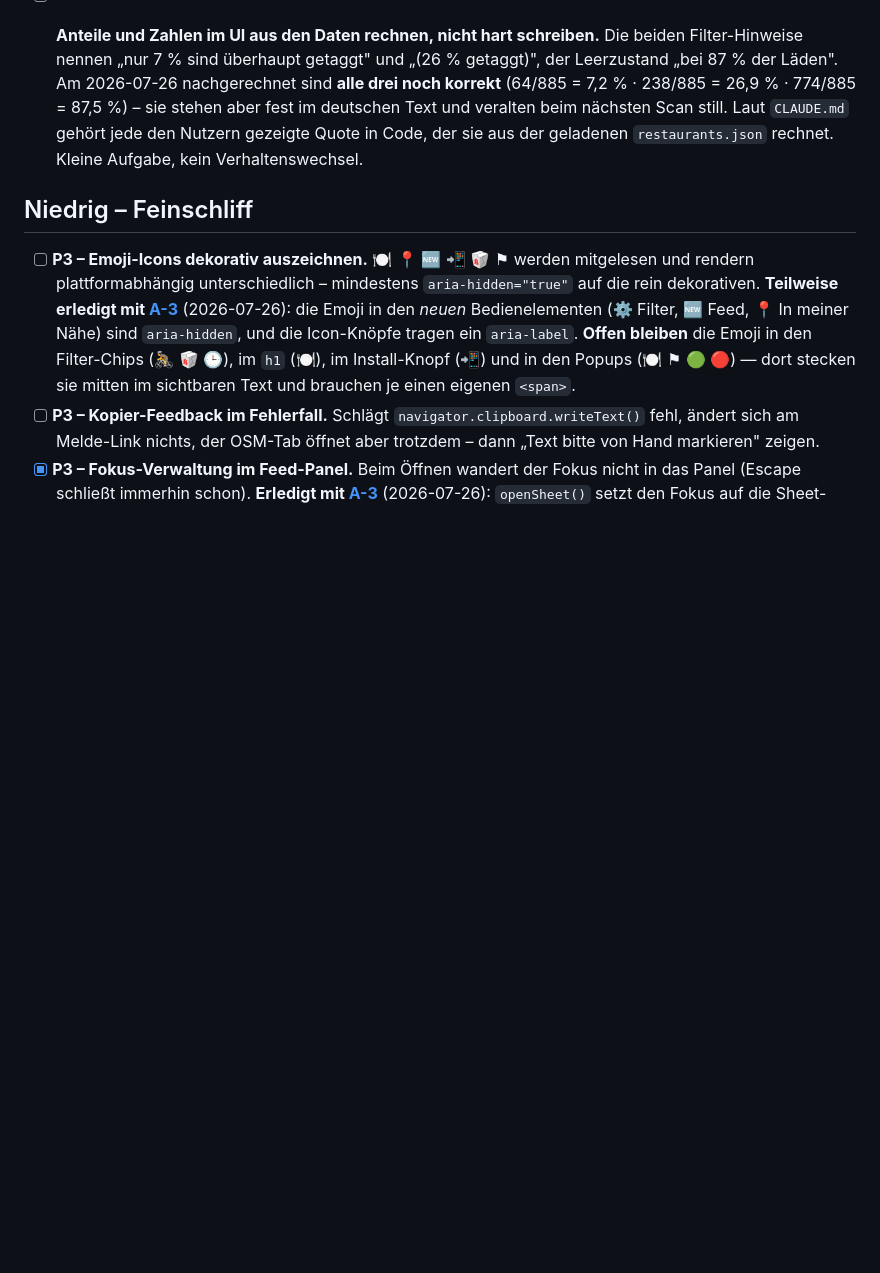
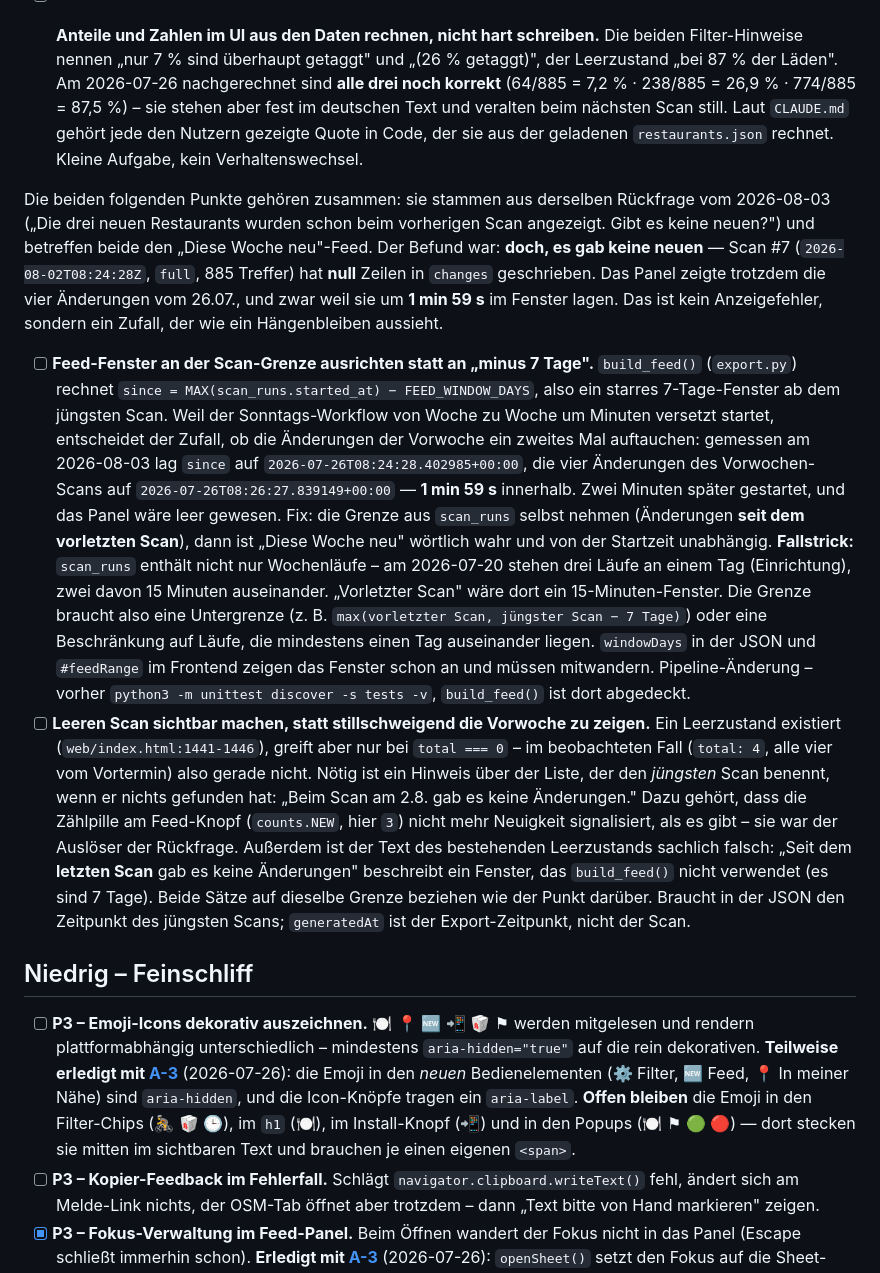
Before and after one commit to Ahirrea/lieferkarte-karlsruhe, a Markdown page: docs/BACKLOG.md, the part around one of its changes. Rendered like a GitHub page; blank space fills up the shorter version.

Commit message:
Backlog: zwei Aufgaben zum „Diese Woche neu"-Feed
Aus der Rückfrage, warum die drei neuen Restaurants vom 26.07. nach dem
Scan vom 02.08. noch im Panel stehen. Der Scan hat null Änderungen
protokolliert; die Einträge der Vorwoche lagen 1 min 59 s innerhalb des
starren 7-Tage-Fensters von build_feed().

- Fenster an der Scan-Grenze ausrichten statt an „minus 7 Tage", damit
  die versetzte Startzeit des Workflows nicht mehr darüber entscheidet,
  ob die Vorwoche ein zweites Mal erscheint (inkl. Fallstrick: mehrere
  Läufe an einem Tag).
- Leeren Scan benennen, statt stillschweigend die Vorwoche zu zeigen;
  der bestehende Leerzustand greift nur bei total === 0 und nennt ein
  Fenster, das build_feed() nicht verwendet.

Co-Authored-By: Claude Opus 5 <noreply@anthropic.com>
Claude-Session: https://claude.ai/code/session_014akstDNsN4hfZi8FviLbxk

```diff
--- a/docs/BACKLOG.md
+++ b/docs/BACKLOG.md
@@ -126,6 +126,48 @@ anderen — ohne sichtbare Attribution ist die Weiterverbreitung unzulässig
   gezeigte Quote in Code, der sie aus der geladenen `restaurants.json` rechnet.
   Kleine Aufgabe, kein Verhaltenswechsel.
 
+Die beiden folgenden Punkte gehören zusammen: sie stammen aus derselben
+Rückfrage vom 2026-08-03 („Die drei neuen Restaurants wurden schon beim
+vorherigen Scan angezeigt. Gibt es keine neuen?") und betreffen beide den
+„Diese Woche neu"-Feed. Der Befund war: **doch, es gab keine neuen** — Scan #7
+(`2026-08-02T08:24:28Z`, `full`, 885 Treffer) hat **null** Zeilen in `changes`
+geschrieben. Das Panel zeigte trotzdem die vier Änderungen vom 26.07., und zwar
+weil sie um **1 min 59 s** im Fenster lagen. Das ist kein Anzeigefehler,
+sondern ein Zufall, der wie ein Hängenbleiben aussieht.
+
+- [ ] **Feed-Fenster an der Scan-Grenze ausrichten statt an „minus 7 Tage".**
+  `build_feed()` (`export.py`) rechnet `since = MAX(scan_runs.started_at) −
+  FEED_WINDOW_DAYS`, also ein starres 7-Tage-Fenster ab dem jüngsten Scan. Weil
+  der Sonntags-Workflow von Woche zu Woche um Minuten versetzt startet,
+  entscheidet der Zufall, ob die Änderungen der Vorwoche ein zweites Mal
+  auftauchen: gemessen am 2026-08-03 lag `since` auf
+  `2026-07-26T08:24:28.402985+00:00`, die vier Änderungen des Vorwochen-Scans
+  auf `2026-07-26T08:26:27.839149+00:00` — **1 min 59 s** innerhalb. Zwei
+  Minuten später gestartet, und das Panel wäre leer gewesen. Fix: die Grenze aus
+  `scan_runs` selbst nehmen (Änderungen **seit dem vorletzten Scan**), dann ist
+  „Diese Woche neu" wörtlich wahr und von der Startzeit unabhängig.
+  **Fallstrick:** `scan_runs` enthält nicht nur Wochenläufe – am 2026-07-20
+  stehen drei Läufe an einem Tag (Einrichtung), zwei davon 15 Minuten
+  auseinander. „Vorletzter Scan" wäre dort ein 15-Minuten-Fenster. Die Grenze
+  braucht also eine Untergrenze (z. B. `max(vorletzter Scan, jüngster Scan −
+  7 Tage)`) oder eine Beschränkung auf Läufe, die mindestens einen Tag
+  auseinander liegen. `windowDays` in der JSON und `#feedRange` im Frontend
+  zeigen das Fenster schon an und müssen mitwandern. Pipeline-Änderung – vorher
+  `python3 -m unittest discover -s tests -v`, `build_feed()` ist dort abgedeckt.
+- [ ] **Leeren Scan sichtbar machen, statt stillschweigend die Vorwoche zu
+  zeigen.** Ein Leerzustand existiert (`web/index.html:1441-1446`), greift aber
+  nur bei `total === 0` – im beobachteten Fall (`total: 4`, alle vier vom
+  Vortermin) also gerade nicht. Nötig ist ein Hinweis über der Liste, der den
+  *jüngsten* Scan benennt, wenn er nichts gefunden hat: „Beim Scan am 2.8. gab
+  es keine Änderungen." Dazu gehört, dass die Zählpille am Feed-Knopf
+  (`counts.NEW`, hier `3`) nicht mehr Neuigkeit signalisiert, als es gibt – sie
+  war der Auslöser der Rückfrage. Außerdem ist der Text des bestehenden
+  Leerzustands sachlich falsch: „Seit dem **letzten Scan** gab es keine
+  Änderungen" beschreibt ein Fenster, das `build_feed()` nicht verwendet (es
+  sind 7 Tage). Beide Sätze auf dieselbe Grenze beziehen wie der Punkt darüber.
+  Braucht in der JSON den Zeitpunkt des jüngsten Scans; `generatedAt` ist der
+  Export-Zeitpunkt, nicht der Scan.
+
 ## Niedrig – Feinschliff
 
 - [ ] **P3 – Emoji-Icons dekorativ auszeichnen.** 🍽️ 📍 🆕 📲 🥡 ⚑ werden
```
Also changed, not shown: other parts of docs/BACKLOG.md (+1 -1 lines).
